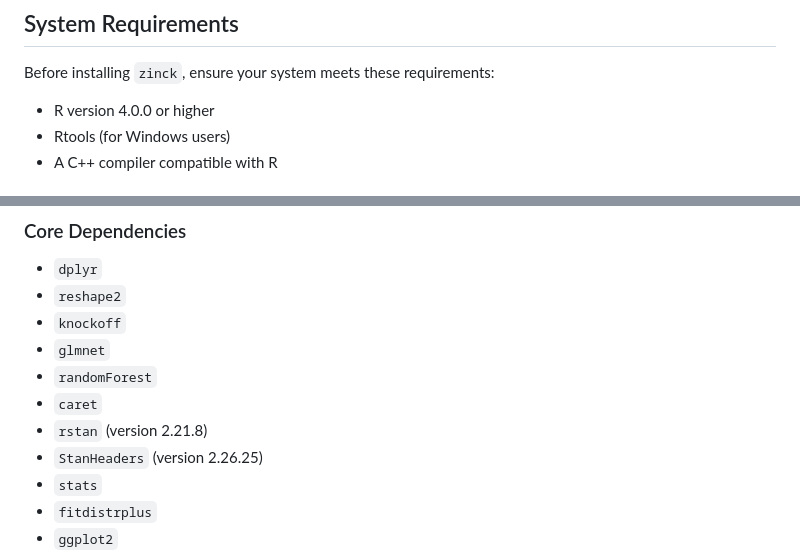
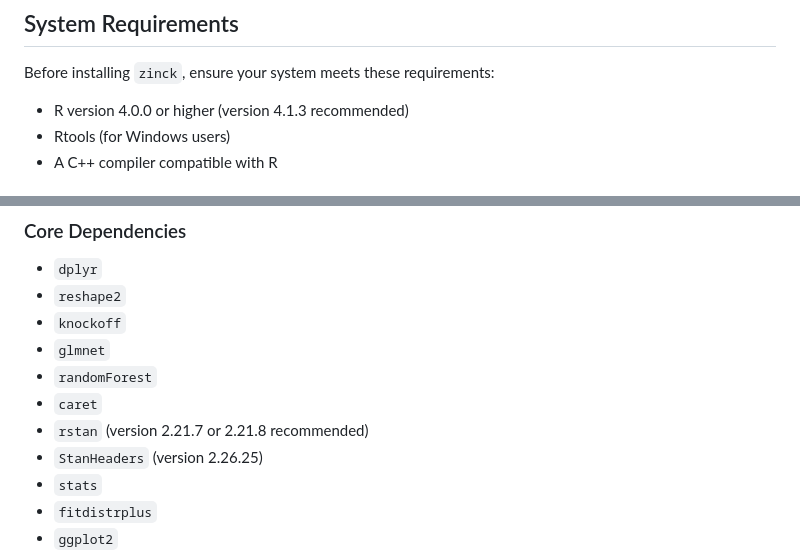
Before and after one commit to ghoshstats/zinck, a Markdown page: README.md, 2 parts joined by grey strips. GitHub-like rendering.

```diff
--- a/README.md
+++ b/README.md
@@ -10,7 +10,7 @@
 ## System Requirements
 
 Before installing `zinck`, ensure your system meets these requirements:
-- R version 4.0.0 or higher
+- R version 4.0.0 or higher (version 4.1.3 recommended)
 - Rtools (for Windows users)
 - A C++ compiler compatible with R
 
@@ -26,7 +26,7 @@ Before installing `zinck`, ensure your system meets these requirements:
 - `glmnet`
 - `randomForest`
 - `caret`
-- `rstan` (version 2.21.8)
+- `rstan` (version 2.21.7 or 2.21.8 recommended)
 - `StanHeaders` (version 2.26.25)
 - `stats`
 - `fitdistrplus`
```
